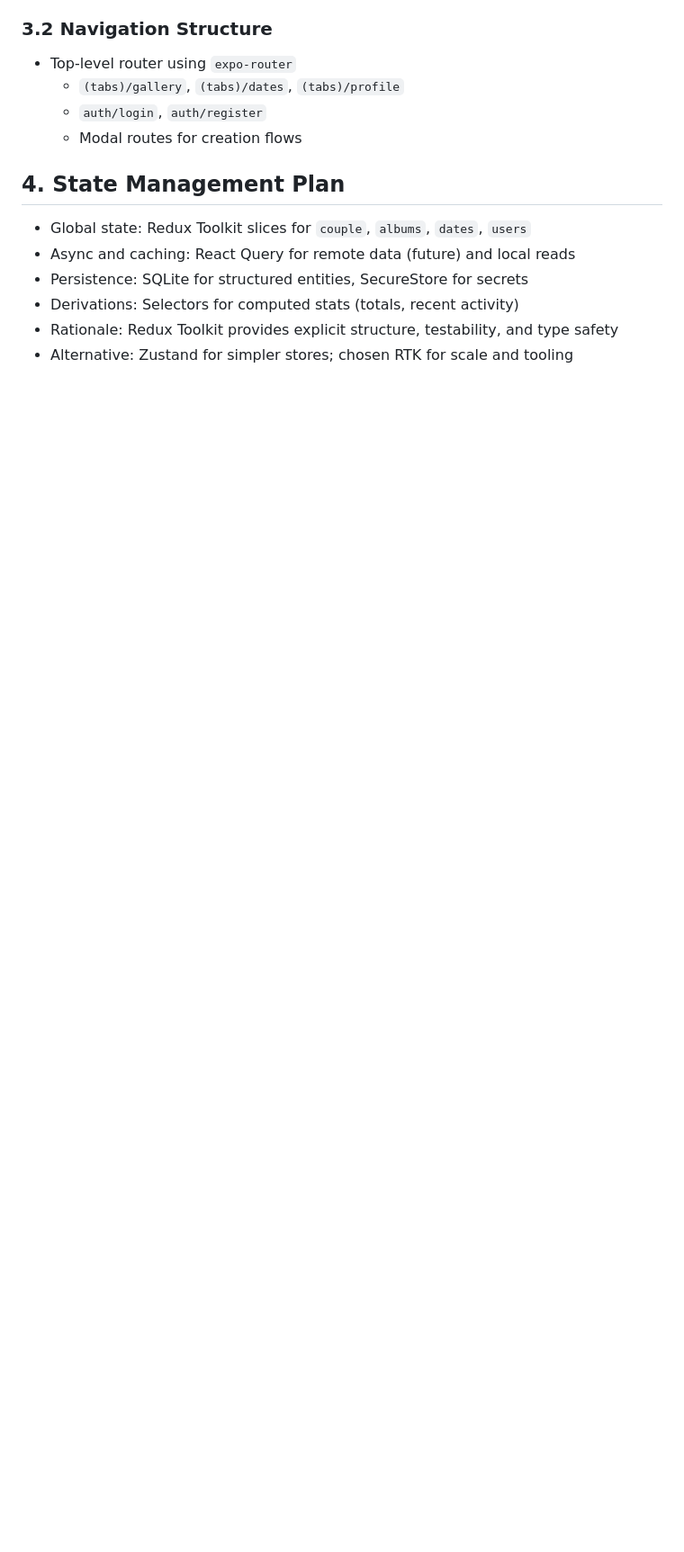
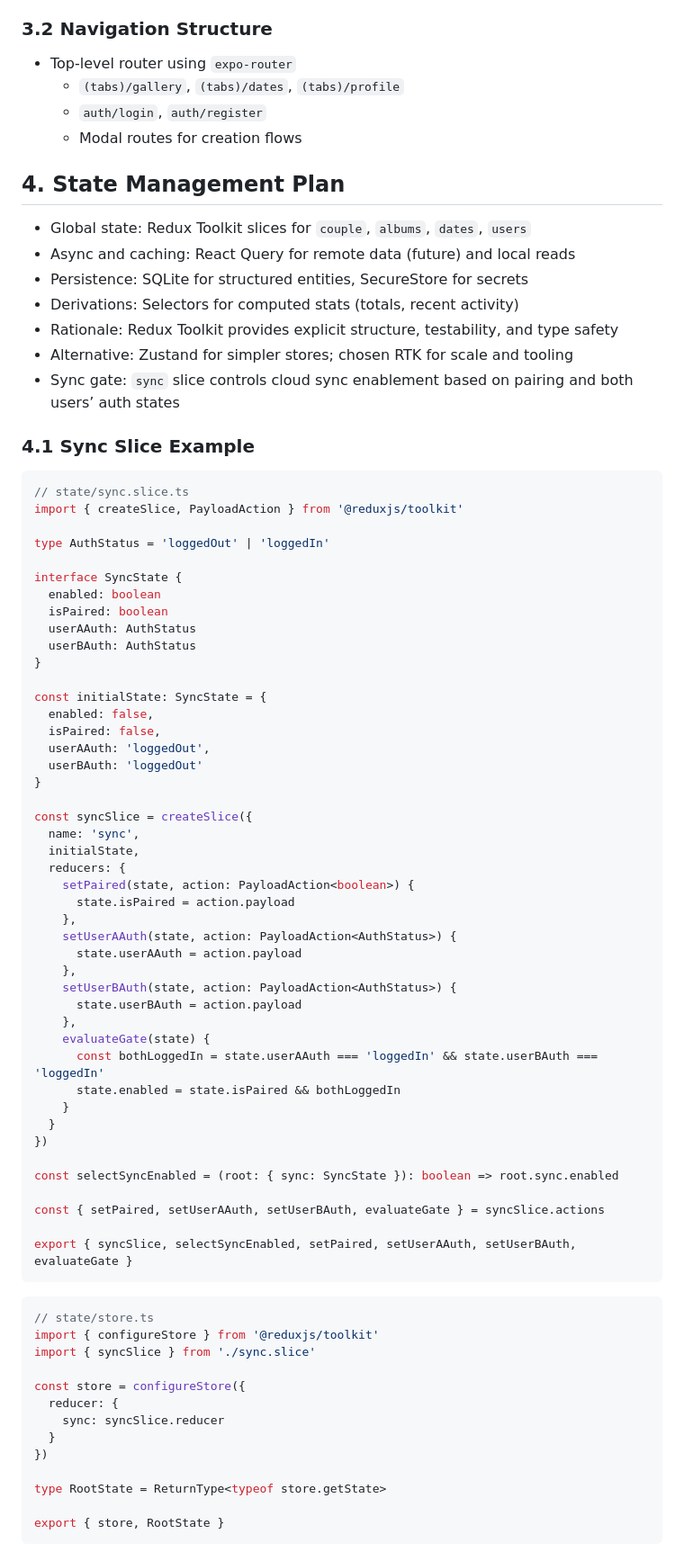
Before and after one commit to Barthmossr/love-duo, a Markdown page: docs/technical-spec.md, the part around one of its changes. Shown at 90% size. GitHub-like rendering; blank space fills up the shorter version.

Commit message:
docs: add sync slice example

````diff
--- a/docs/technical-spec.md
+++ b/docs/technical-spec.md
@@ -133,3 +133,70 @@ flowchart TD
 - Derivations: Selectors for computed stats (totals, recent activity)
 - Rationale: Redux Toolkit provides explicit structure, testability, and type safety
 - Alternative: Zustand for simpler stores; chosen RTK for scale and tooling
+ - Sync gate: `sync` slice controls cloud sync enablement based on pairing and both users’ auth states
+
+### 4.1 Sync Slice Example
+
+```ts
+// state/sync.slice.ts
+import { createSlice, PayloadAction } from '@reduxjs/toolkit'
+
+type AuthStatus = 'loggedOut' | 'loggedIn'
+
+interface SyncState {
+  enabled: boolean
+  isPaired: boolean
+  userAAuth: AuthStatus
+  userBAuth: AuthStatus
+}
+
+const initialState: SyncState = {
+  enabled: false,
+  isPaired: false,
+  userAAuth: 'loggedOut',
+  userBAuth: 'loggedOut'
+}
+
+const syncSlice = createSlice({
+  name: 'sync',
+  initialState,
+  reducers: {
+    setPaired(state, action: PayloadAction<boolean>) {
+      state.isPaired = action.payload
+    },
+    setUserAAuth(state, action: PayloadAction<AuthStatus>) {
+      state.userAAuth = action.payload
+    },
+    setUserBAuth(state, action: PayloadAction<AuthStatus>) {
+      state.userBAuth = action.payload
+    },
+    evaluateGate(state) {
+      const bothLoggedIn = state.userAAuth === 'loggedIn' && state.userBAuth === 'loggedIn'
+      state.enabled = state.isPaired && bothLoggedIn
+    }
+  }
+})
+
+const selectSyncEnabled = (root: { sync: SyncState }): boolean => root.sync.enabled
+
+const { setPaired, setUserAAuth, setUserBAuth, evaluateGate } = syncSlice.actions
+
+export { syncSlice, selectSyncEnabled, setPaired, setUserAAuth, setUserBAuth, evaluateGate }
+```
+
+```ts
+// state/store.ts
+import { configureStore } from '@reduxjs/toolkit'
+import { syncSlice } from './sync.slice'
+
+const store = configureStore({
+  reducer: {
+    sync: syncSlice.reducer
+  }
+})
+
+type RootState = ReturnType<typeof store.getState>
+
+export { store, RootState }
+```
+
````
Also changed, not shown: other parts of docs/technical-spec.md (+20 -0 lines).
